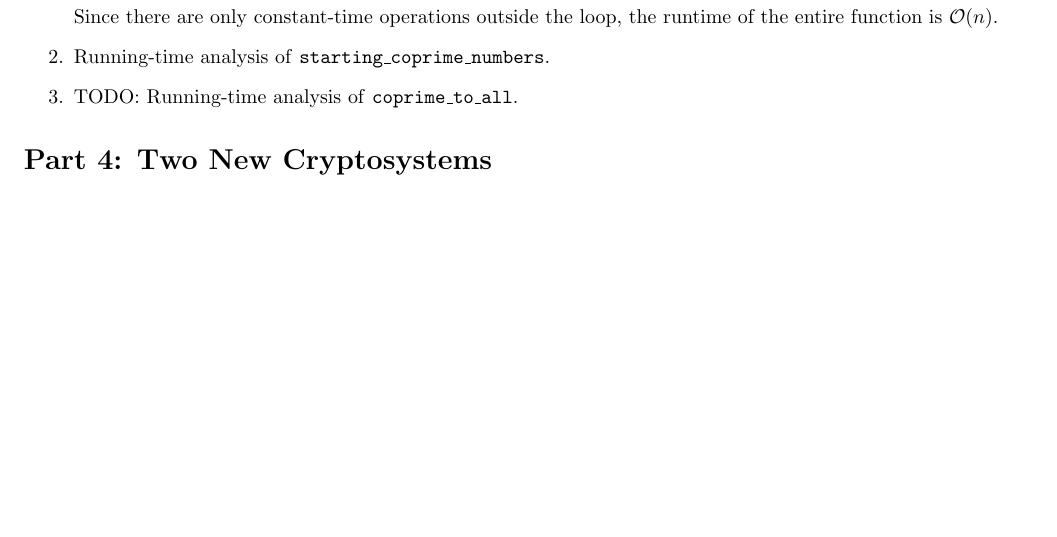
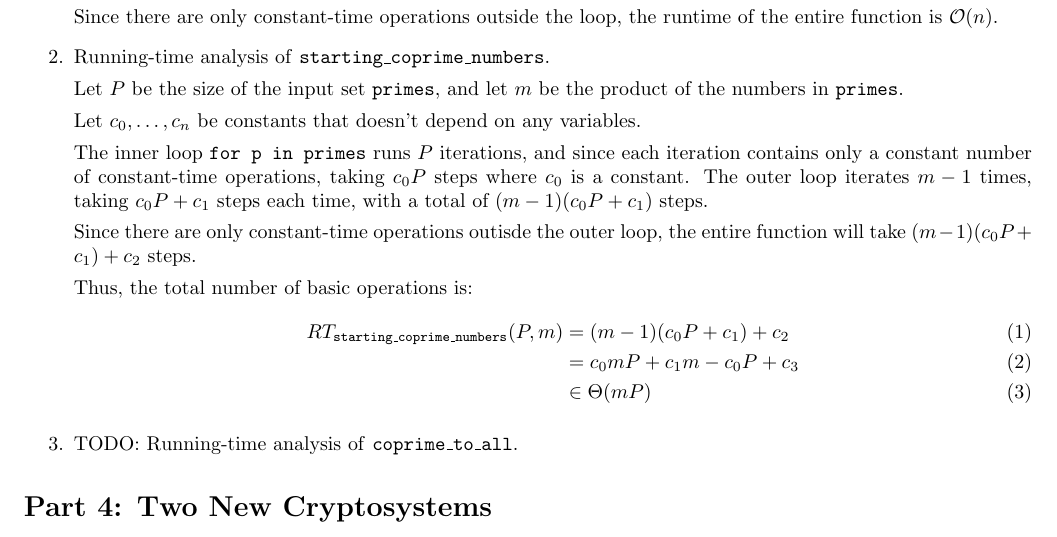
Before and after one commit to hykilpikonna/CSC110, a LaTeX problem sheet (assignments/a4/a4.tex): part of page 6 of 6, cut so that both start at the same text, the shorter picture padded with empty space. Compiled offline with pdfLaTeX.

Commit message:
[+] A4 P3.2

```diff
--- a/assignments/a4/a4.tex
+++ b/assignments/a4/a4.tex
@@ -268,6 +268,20 @@ Since there are only constant-time operations outside the loop, the runtime of t
 \item[2.]
 Running-time analysis of \texttt{starting\_coprime\_numbers}.
 
+Let $P$ be the size of the input set \code{primes}, and let $m$ be the product of the numbers in \code{primes}.
+
+Let $c_0, \dots, c_n$ be constants that doesn't depend on any variables.
+
+The inner loop \code{for p in primes} runs $P$ iterations, and since each iteration contains only a constant number of constant-time operations, taking $c_0P$ steps where $c_0$ is a constant. The outer loop iterates $m - 1$ times, taking $c_0P + c_1$ steps each time, with a total of $(m - 1)(c_0P + c_1)$ steps.
+
+Since there are only constant-time operations outisde the outer loop, the entire function will take $(m - 1)(c_0P + c_1) + c_2$ steps.
+
+Thus, the total number of basic operations is:
+\begin{align}
+RT_{\code{starting\_coprime\_numbers}}(P, m) &= (m - 1)(c_0P + c_1) + c_2 \\
+& = c_0mP + c_1m - c_0P + c_3 \\
+& \in \Theta(mP)
+\end{align}
 \item[3.]
 TODO: Running-time analysis of \texttt{coprime\_to\_all}.
 \end{enumerate}
```
